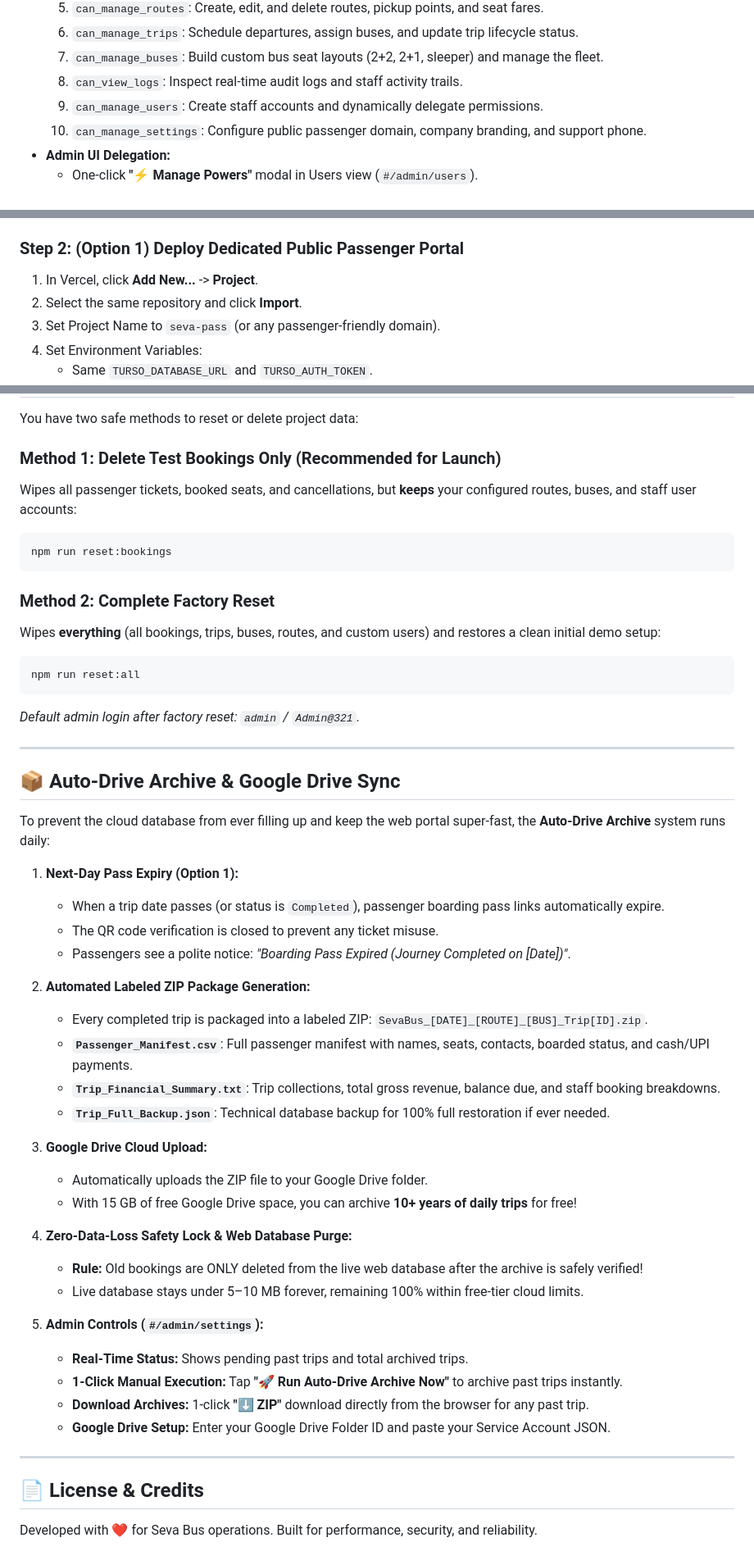
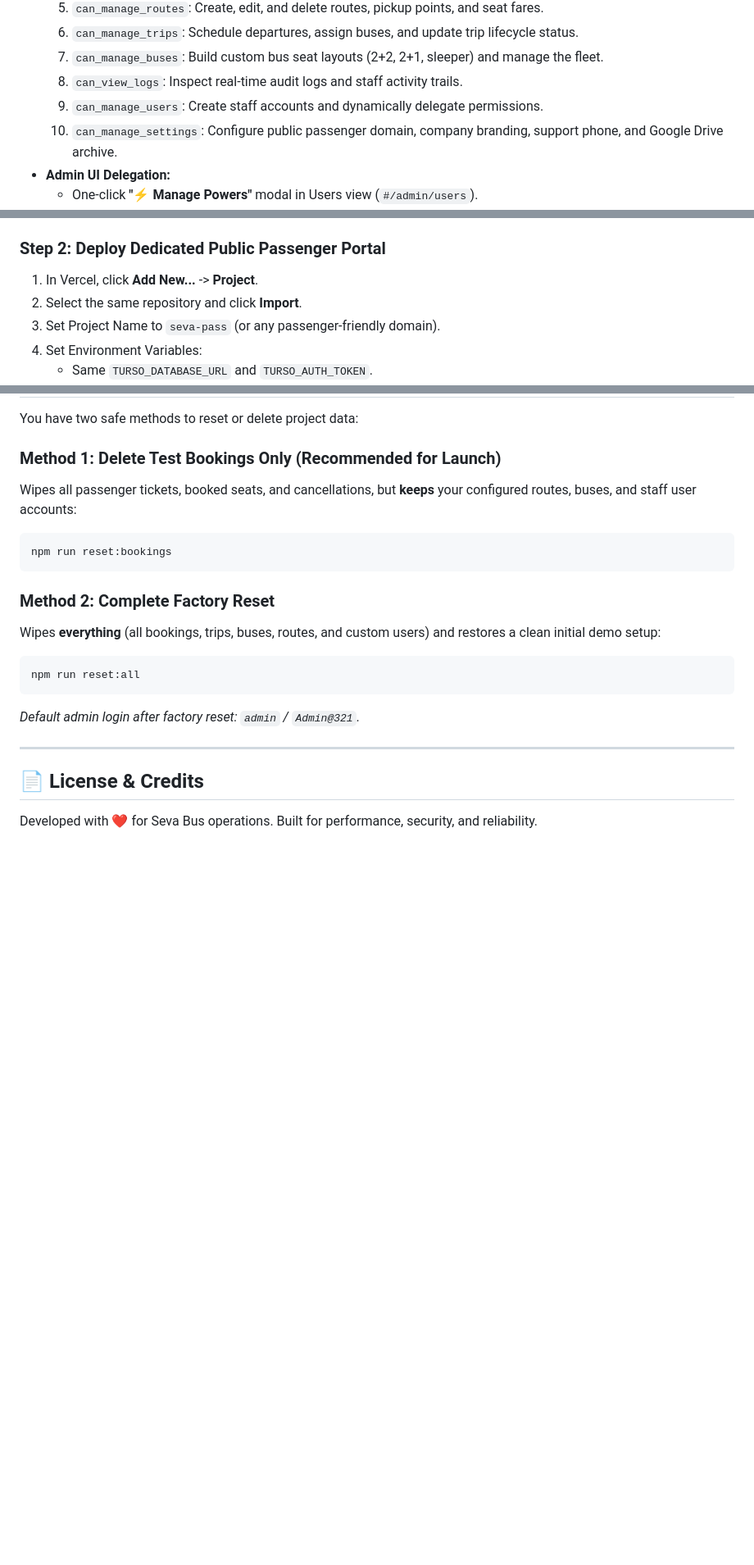
Before and after one commit to Mayankgupta2206/Bus-Booking-App, a Markdown page: README.md, 3 parts joined by grey strips. Shown at 82% size. Rendered like a GitHub page; blank space fills up the shorter version.

```diff
--- a/README.md
+++ b/README.md
@@ -17,7 +17,7 @@ A production-grade, internal bus seva booking, fleet operations, and ticketing p
   7. `can_manage_buses`: Build custom bus seat layouts (2+2, 2+1, sleeper) and manage the fleet.
   8. `can_view_logs`: Inspect real-time audit logs and staff activity trails.
   9. `can_manage_users`: Create staff accounts and dynamically delegate permissions.
-  10. `can_manage_settings`: Configure public passenger domain, company branding, and support phone.
+  10. `can_manage_settings`: Configure public passenger domain, company branding, support phone, and Google Drive archive.
 - **Admin UI Delegation:**
   - One-click **"⚡ Manage Powers"** modal in Users view (`#/admin/users`).
   - iOS-style toggle switches for each capability with descriptions.
@@ -115,6 +204,6 @@ Open **http://localhost:4000** in your browser. Demo seed accounts and sample ro
 4. Click **Deploy**. Your staff dashboard will be live at `https://<your-project>.vercel.app`.
 
-### Step 2: (Option 1) Deploy Dedicated Public Passenger Portal
+### Step 2: Deploy Dedicated Public Passenger Portal
 1. In Vercel, click **Add New...** -> **Project**.
 2. Select the same repository and click **Import**.
 3. Set Project Name to `seva-pass` (or any passenger-friendly domain).
@@ -220,37 +320,6 @@ npm run reset:all
 
 ---
 
-## 📦 Auto-Drive Archive & Google Drive Sync
-
-To prevent the cloud database from ever filling up and keep the web portal super-fast, the **Auto-Drive Archive** system runs daily:
-
-1. **Next-Day Pass Expiry (Option 1):**
-   - When a trip date passes (or status is `Completed`), passenger boarding pass links automatically expire.
-   - The QR code verification is closed to prevent any ticket misuse.
-   - Passengers see a polite notice: *"Boarding Pass Expired (Journey Completed on [Date])"*.
-
-2. **Automated Labeled ZIP Package Generation:**
-   - Every completed trip is packaged into a labeled ZIP: `SevaBus_[DATE]_[ROUTE]_[BUS]_Trip[ID].zip`.
-   - **`Passenger_Manifest.csv`**: Full passenger manifest with names, seats, contacts, boarded status, and cash/UPI payments.
-   - **`Trip_Financial_Summary.txt`**: Trip collections, total gross revenue, balance due, and staff booking breakdowns.
-   - **`Trip_Full_Backup.json`**: Technical database backup for 100% full restoration if ever needed.
-
-3. **Google Drive Cloud Upload:**
-   - Automatically uploads the ZIP file to your Google Drive folder.
-   - With 15 GB of free Google Drive space, you can archive **10+ years of daily trips** for free!
-
-4. **Zero-Data-Loss Safety Lock & Web Database Purge:**
-   - **Rule:** Old bookings are ONLY deleted from the live web database after the archive is safely verified!
-   - Live database stays under 5–10 MB forever, remaining 100% within free-tier cloud limits.
-
-5. **Admin Controls (`#/admin/settings`):**
-   - **Real-Time Status:** Shows pending past trips and total archived trips.
-   - **1-Click Manual Execution:** Tap **"🚀 Run Auto-Drive Archive Now"** to archive past trips instantly.
-   - **Download Archives:** 1-click **"⬇ ZIP"** download directly from the browser for any past trip.
-   - **Google Drive Setup:** Enter your Google Drive Folder ID and paste your Service Account JSON.
-
----
-
 ## 📄 License & Credits
 
 Developed with ❤️ for Seva Bus operations. Built for performance, security, and reliability.
```
Also changed, not shown: other parts of README.md (+116 -16 lines).
